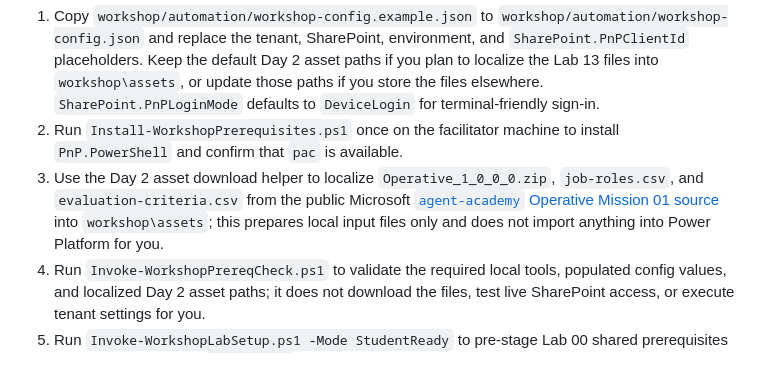
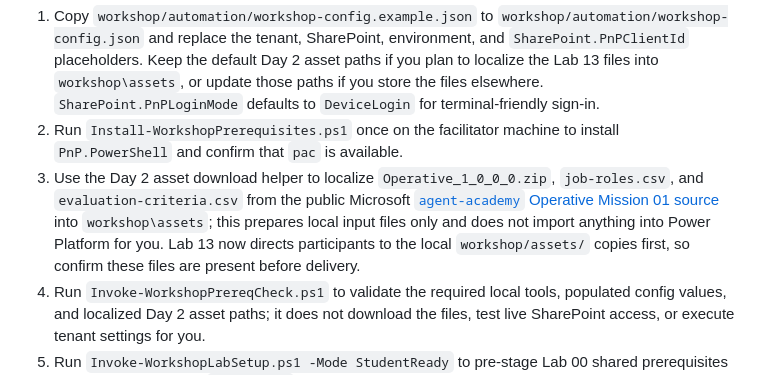
Before and after one commit to judeper/copilot-studio-workshop, a Markdown page: workshop/facilitator-guide/facilitator-guide.md, the part around the change. Drawn GitHub-style.

```diff
--- a/workshop/facilitator-guide/facilitator-guide.md
+++ b/workshop/facilitator-guide/facilitator-guide.md
@@ -35,7 +35,7 @@ Recommended flow:
 
 1. Copy `workshop/automation/workshop-config.example.json` to `workshop/automation/workshop-config.json` and replace the tenant, SharePoint, environment, and `SharePoint.PnPClientId` placeholders. Keep the default Day 2 asset paths if you plan to localize the Lab 13 files into `workshop\assets`, or update those paths if you store the files elsewhere. `SharePoint.PnPLoginMode` defaults to `DeviceLogin` for terminal-friendly sign-in.
 2. Run `Install-WorkshopPrerequisites.ps1` once on the facilitator machine to install `PnP.PowerShell` and confirm that `pac` is available.
-3. Use the Day 2 asset download helper to localize `Operative_1_0_0_0.zip`, `job-roles.csv`, and `evaluation-criteria.csv` from the public Microsoft [`agent-academy` Operative Mission 01 source](https://github.com/microsoft/agent-academy/tree/main/docs/operative/01-get-started) into `workshop\assets`; this prepares local input files only and does not import anything into Power Platform for you.
+3. Use the Day 2 asset download helper to localize `Operative_1_0_0_0.zip`, `job-roles.csv`, and `evaluation-criteria.csv` from the public Microsoft [`agent-academy` Operative Mission 01 source](https://github.com/microsoft/agent-academy/tree/main/docs/operative/01-get-started) into `workshop\assets`; this prepares local input files only and does not import anything into Power Platform for you. Lab 13 now directs participants to the local `workshop/assets/` copies first, so confirm these files are present before delivery.
 4. Run `Invoke-WorkshopPrereqCheck.ps1` to validate the required local tools, populated config values, and localized Day 2 asset paths; it does not download the files, test live SharePoint access, or execute tenant settings for you.
 5. Run `Invoke-WorkshopLabSetup.ps1 -Mode StudentReady` to pre-stage Lab 00 shared prerequisites by creating the shared `Contoso IT` site, core lists, sample data, and any optional SharePoint artifacts enabled in config while preserving later student-owned work such as Labs 09, 13, and 16 plus the broader agent, MCP, Teams, and evaluation exercises.
 6. Run `Import-WorkshopOperativeAssets.ps1 -ImportSolution` only against a separate facilitator demo environment when you intentionally want the Lab 13 solution package pre-staged; it imports only the solution ZIP, not the CSV data import, agent creation, or later Day 2 labs.
```
Also changed, not shown: .github/copilot-instructions.md (+5 -4 lines).
